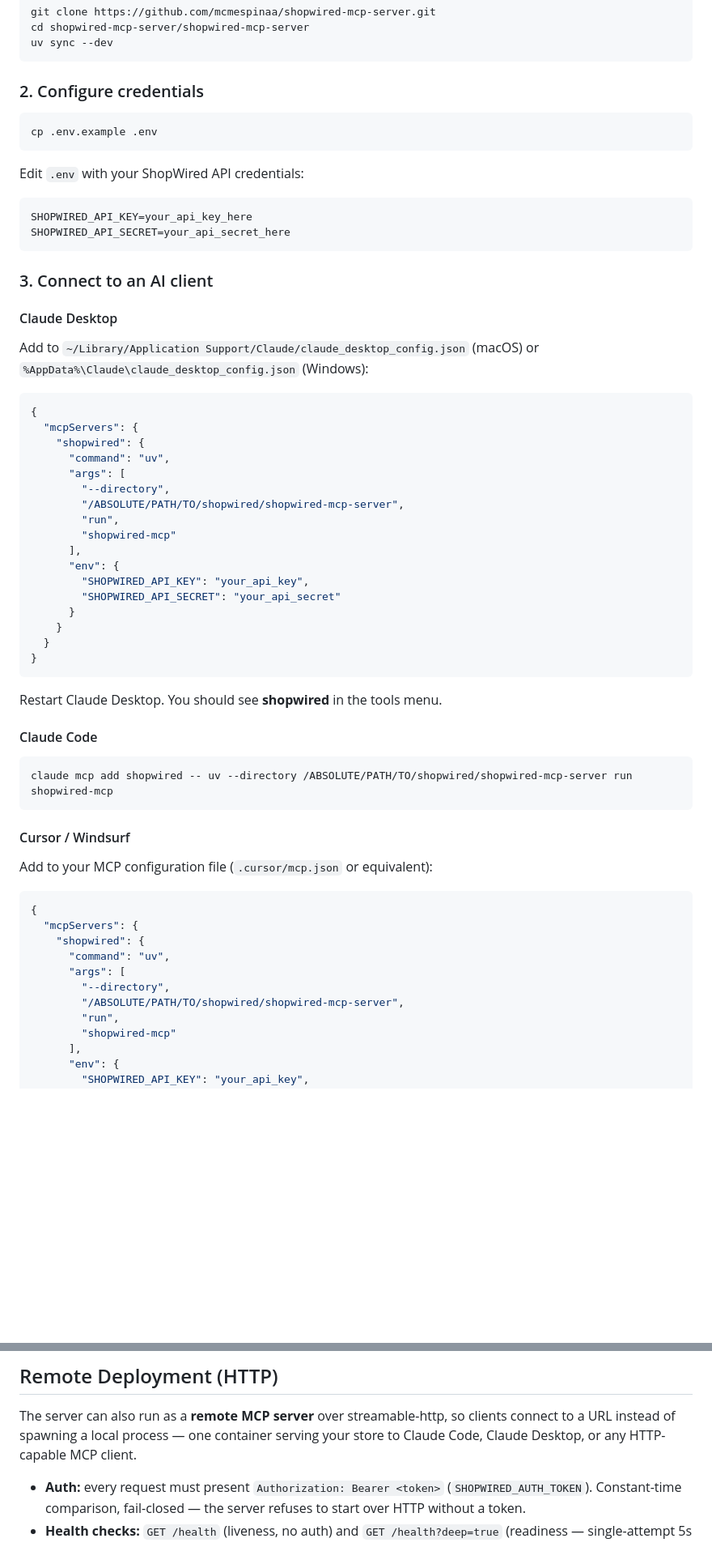
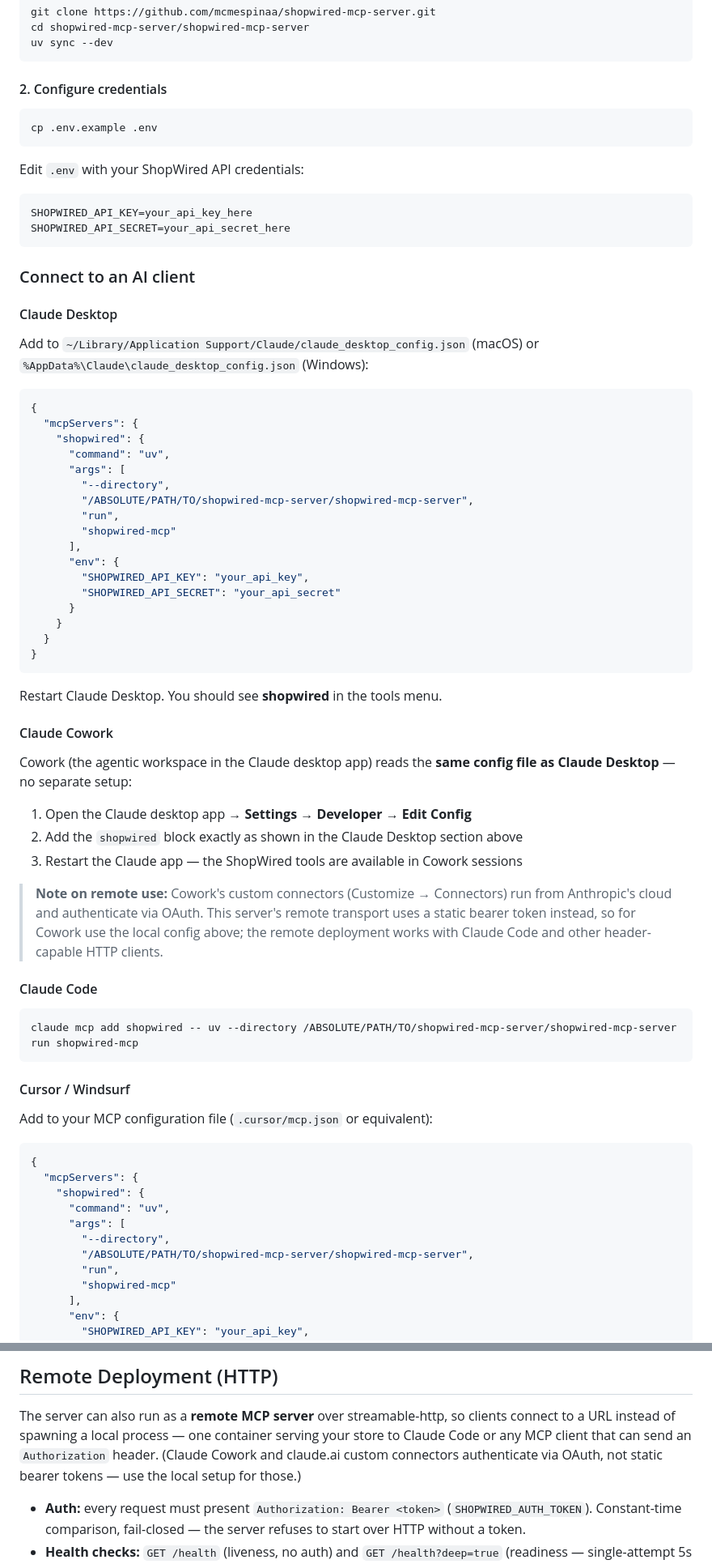
Before and after one commit to mcmespinaa/shopwired-mcp-server, a Markdown page: README.md, 2 parts joined by grey strips. Shown at 81% size. GitHub-like rendering; blank space fills up the shorter version.

Commit message:
README proofread: Claude Cowork instructions, fix stale clone paths
- Add Claude Cowork section (shares claude_desktop_config.json; note that
  Cowork custom connectors use OAuth, so remote bearer-token transport is
  for header-capable clients like Claude Code)
- Fix stale /ABSOLUTE/PATH/TO/shopwired/ paths and shopwired.git clone URL
  in both READMEs (repo was renamed to shopwired-mcp-server)
- Consistent step numbering in Quick Start; note Development commands run
  from the server subfolder; add Cowork to client lists and diagram

Co-Authored-By: Claude Fable 5 <noreply@anthropic.com>

````diff
--- a/README.md
+++ b/README.md
@@ -114,7 +114,7 @@ cd shopwired-mcp-server/shopwired-mcp-server
 uv sync --dev
 ```
 
-### 2. Configure credentials
+#### 2. Configure credentials
 
 ```bash
 cp .env.example .env
@@ -127,7 +127,7 @@ SHOPWIRED_API_KEY=your_api_key_here
 SHOPWIRED_API_SECRET=your_api_secret_here
 ```
 
-### 3. Connect to an AI client
+### Connect to an AI client
 
 #### Claude Desktop
 
@@ -140,7 +140,7 @@ Add to `~/Library/Application Support/Claude/claude_desktop_config.json` (macOS)
       "command": "uv",
       "args": [
         "--directory",
-        "/ABSOLUTE/PATH/TO/shopwired/shopwired-mcp-server",
+        "/ABSOLUTE/PATH/TO/shopwired-mcp-server/shopwired-mcp-server",
         "run",
         "shopwired-mcp"
       ],
@@ -155,10 +155,25 @@ Add to `~/Library/Application Support/Claude/claude_desktop_config.json` (macOS)
 
 Restart Claude Desktop. You should see **shopwired** in the tools menu.
 
+#### Claude Cowork
+
+Cowork (the agentic workspace in the Claude desktop app) reads the **same
+config file as Claude Desktop** — no separate setup:
+
+1. Open the Claude desktop app → **Settings → Developer → Edit Config**
+2. Add the `shopwired` block exactly as shown in the Claude Desktop section above
+3. Restart the Claude app — the ShopWired tools are available in Cowork sessions
+
+> **Note on remote use:** Cowork's custom connectors (Customize → Connectors)
+> run from Anthropic's cloud and authenticate via OAuth. This server's remote
+> transport uses a static bearer token instead, so for Cowork use the local
+> config above; the remote deployment works with Claude Code and other
+> header-capable HTTP clients.
+
 #### Claude Code
 
 ```bash
-claude mcp add shopwired -- uv --directory /ABSOLUTE/PATH/TO/shopwired/shopwired-mcp-server run shopwired-mcp
+claude mcp add shopwired -- uv --directory /ABSOLUTE/PATH/TO/shopwired-mcp-server/shopwired-mcp-server run shopwired-mcp
 ```
 
 #### Cursor / Windsurf
@@ -172,7 +187,7 @@ Add to your MCP configuration file (`.cursor/mcp.json` or equivalent):
       "command": "uv",
       "args": [
         "--directory",
-        "/ABSOLUTE/PATH/TO/shopwired/shopwired-mcp-server",
+        "/ABSOLUTE/PATH/TO/shopwired-mcp-server/shopwired-mcp-server",
         "run",
         "shopwired-mcp"
       ],
@@ -354,8 +369,10 @@ The server uses a FastMCP lifespan context manager to ensure the HTTP connection
 
 The server can also run as a **remote MCP server** over streamable-http, so
 clients connect to a URL instead of spawning a local process — one container
-serving your store to Claude Code, Claude Desktop, or any HTTP-capable MCP
-client.
+serving your store to Claude Code or any MCP client that can send an
+`Authorization` header. (Claude Cowork and claude.ai custom connectors
+authenticate via OAuth, not static bearer tokens — use the local setup for
+those.)
 
 - **Auth:** every request must present `Authorization: Bearer <token>`
   (`SHOPWIRED_AUTH_TOKEN`). Constant-time comparison, fail-closed — the
````
Also changed, not shown: other parts of README.md (+4 -2 lines), shopwired-mcp-server/README.md (+5 -5 lines).
